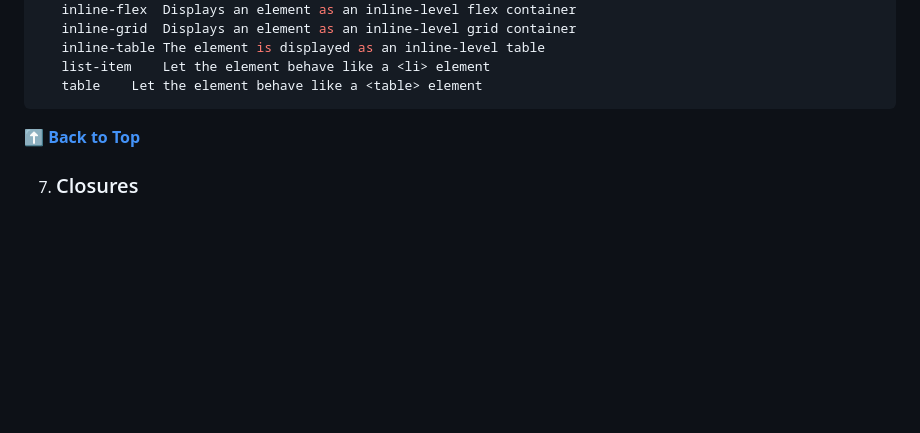
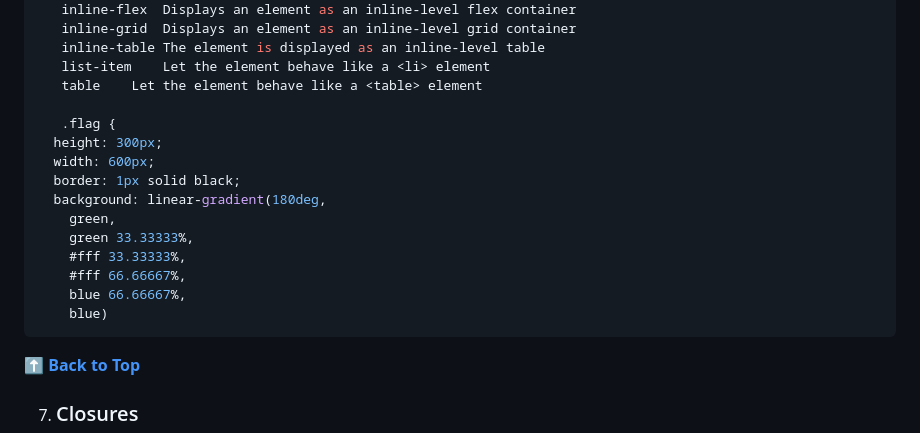
Before and after one commit to grovernitin48/tmpGot, a Markdown page: README.md, the part around the change. Drawn GitHub-style; blank space fills up the shorter version.

````diff
--- a/README.md
+++ b/README.md
@@ -316,6 +316,18 @@ DEFER: SCRIPT fetch from the server with HTML parsing(asynchronously), but only
    inline-table	The element is displayed as an inline-level table
    list-item	Let the element behave like a <li> element
    table	Let the element behave like a <table> element
+
+   .flag {
+  height: 300px;
+  width: 600px;
+  border: 1px solid black;
+  background: linear-gradient(180deg,
+    green,
+    green 33.33333%,
+    #fff 33.33333%,
+    #fff 66.66667%,
+    blue 66.66667%,
+    blue)
 ```
 
 **[⬆ Back to Top](#table-of-contents)**
````
